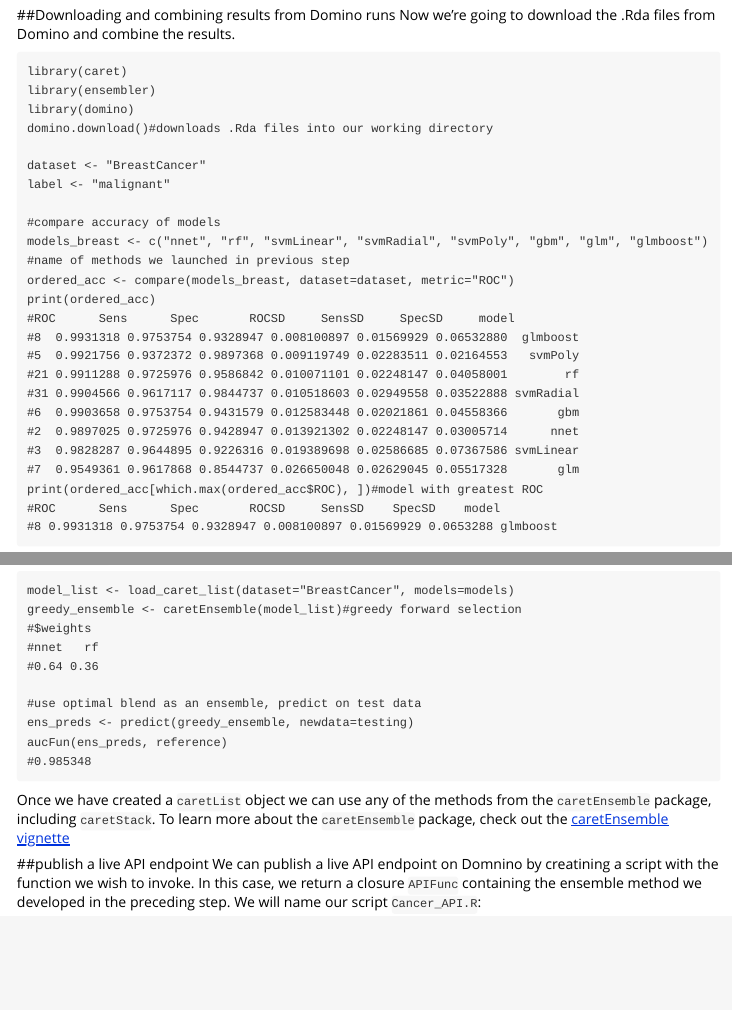
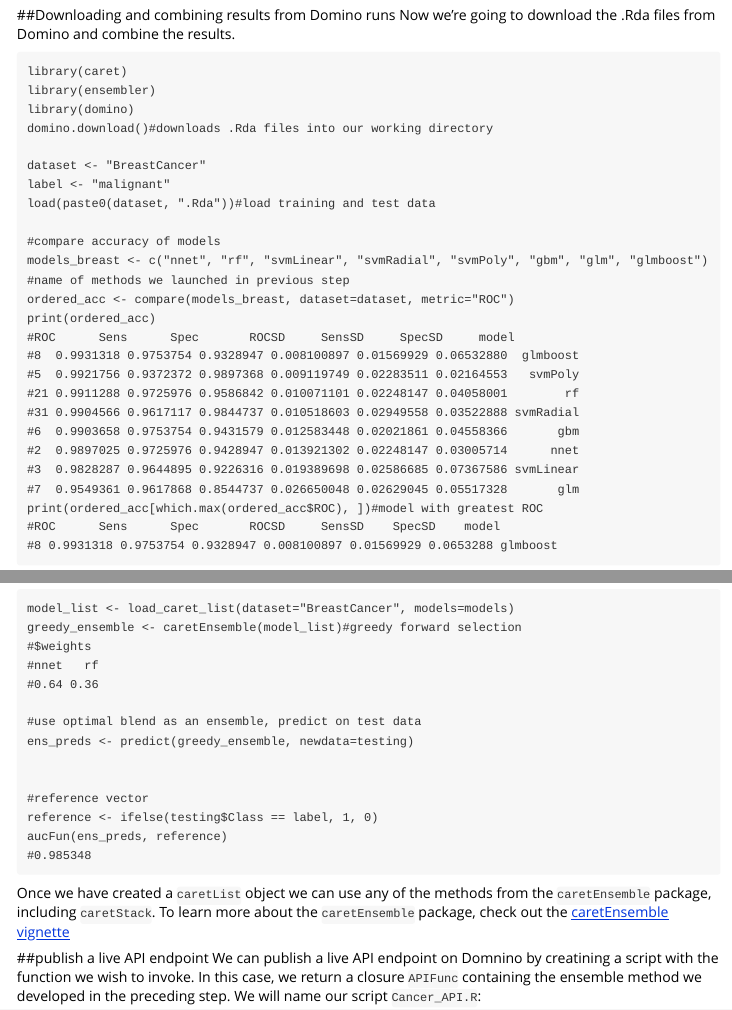
Before and after one commit to BenRollert/ensembler, an R Markdown document (vignettes/my-vignette.Rmd): the page in a window 1100 px wide, from 2530 px down, and a second part further down, joined at a grey line. Rendered offline with R 4.5, knitr and Pandoc, with nearby package versions.

Commit message:
reference vector and dataset load in vignette

````diff
--- a/vignettes/my-vignette.Rmd
+++ b/vignettes/my-vignette.Rmd
@@ -132,6 +132,7 @@ domino.download()#downloads .Rda files into our working directory
 
 dataset <- "BreastCancer"
 label <- "malignant"
+load(paste0(dataset, ".Rda"))#load training and test data
 
 #compare accuracy of models
 models_breast <- c("nnet", "rf", "svmLinear", "svmRadial", "svmPoly", "gbm", "glm", "glmboost") #name of methods we launched in previous step
@@ -166,6 +167,10 @@ greedy_ensemble <- caretEnsemble(model_list)#greedy forward selection
 
 #use optimal blend as an ensemble, predict on test data
 ens_preds <- predict(greedy_ensemble, newdata=testing)
+
+
+#reference vector
+reference <- ifelse(testing$Class == label, 1, 0)
 aucFun(ens_preds, reference)
 #0.985348
 ```
````
